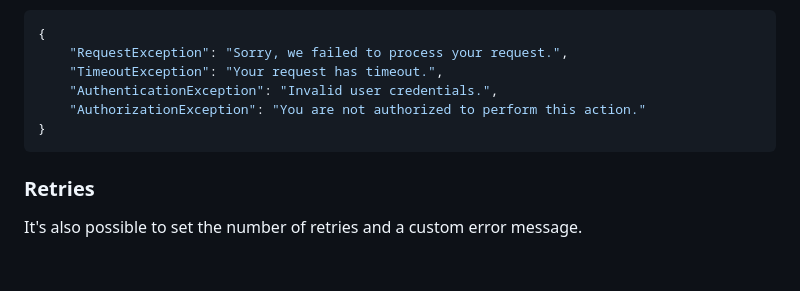
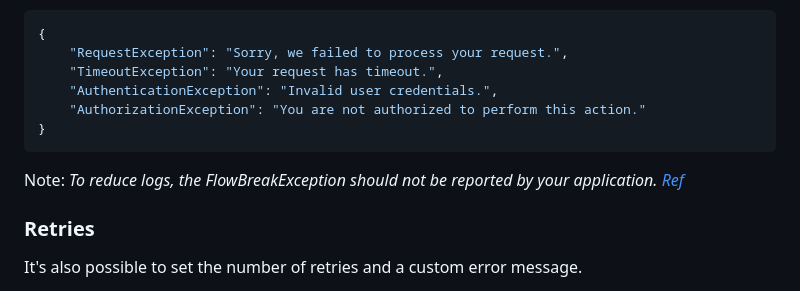
Before and after one commit to mtvbrianking/laravel-ussd, a Markdown page: readme.md, the part around the change. Rendered like a GitHub page; blank space fills up the shorter version.

Commit message:
Don't report flow break exceptions

````diff
--- a/readme.md
+++ b/readme.md
@@ -481,6 +481,8 @@ return response('CON ' . $output);
 }
 ```
 
+Note: _To reduce logs, the FlowBreakException should not be reported by your application. [Ref](https://laravel.com/docs/11.x/errors#ignoring-exceptions-by-type)_
+
 ### Retries
 
 It's also possible to set the number of retries and a custom error message.
````
